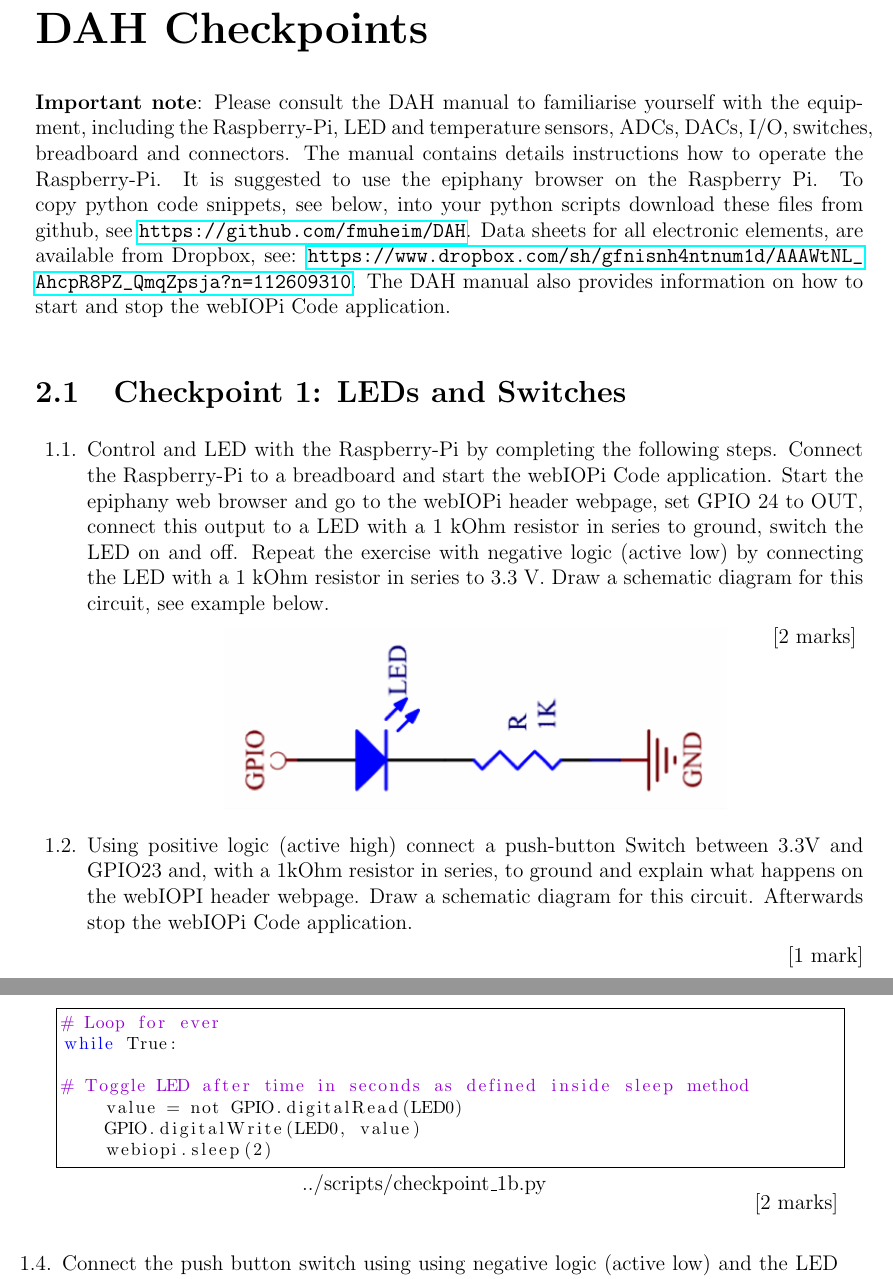
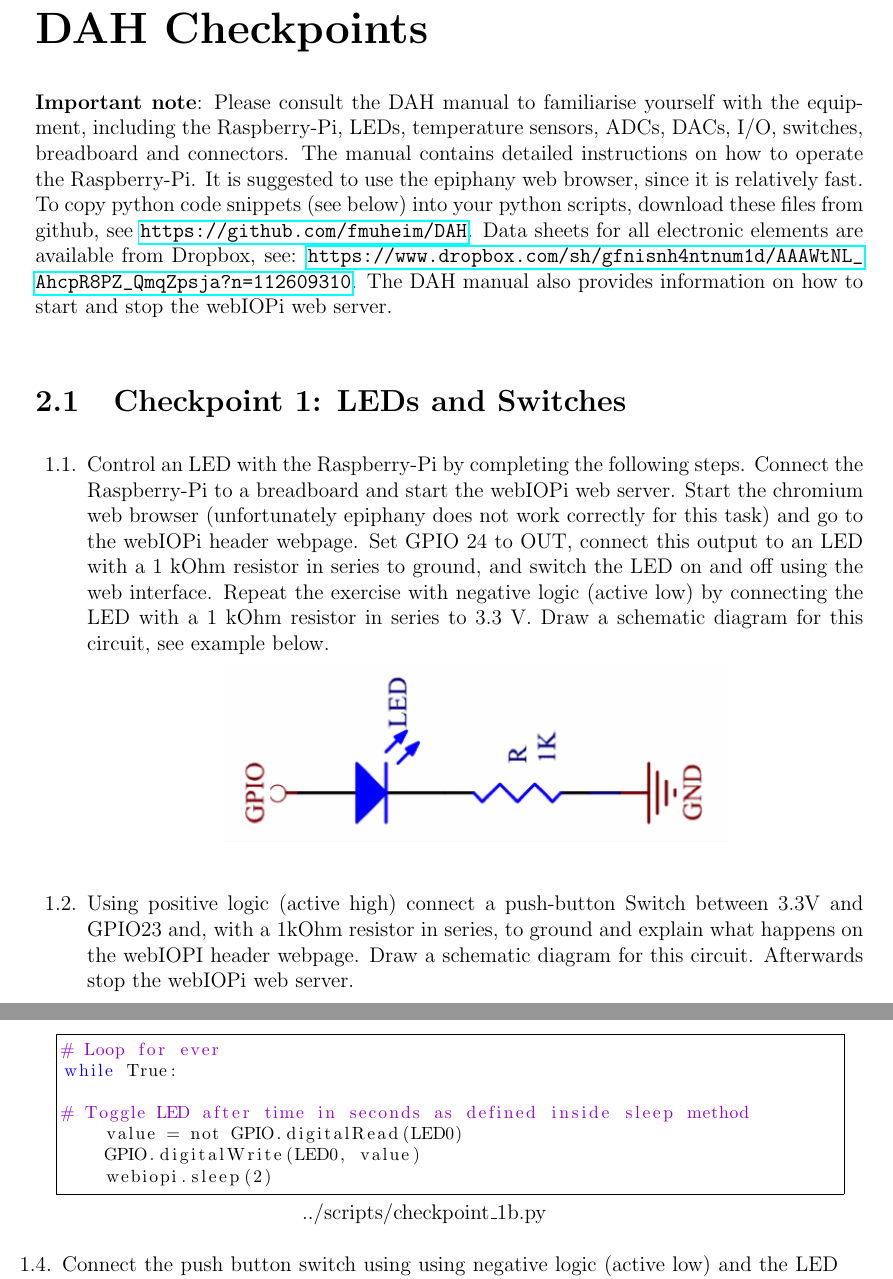
Before and after one commit to fmuheim/DAH, a LaTeX thesis (dah-latex/main.tex, which reads dah-latex/dah-checkpoints.tex): two parts of pages 8 and 9 of 55, joined at a grey line, cut so that both start at the same text. The pictures show the PDF file dah-latex/dah-all.pdf that the author committed with the source.

Commit message:
Updated Checkpoint 1 to remove marks, fix grammar/formatting, and modify browser advice

```diff
--- a/dah-latex/dah-checkpoints.tex
+++ b/dah-latex/dah-checkpoints.tex
@@ -1,21 +1,26 @@
 \chapter{DAH Checkpoints}
 \label{sec:checkpoints}
 \vspace*{-0.99cm}
-{\bf Important note}: Please consult the DAH manual to familiarise yourself with the equipment, including the Raspberry-Pi, LED and temperature sensors, ADCs, DACs, I/O, switches, breadboard and connectors. The manual contains details instructions how to operate the Raspberry-Pi. It is suggested to use the epiphany browser on the Raspberry Pi. To copy python code snippets, see below, into your python scripts download these files from github, see \url{https://github.com/fmuheim/DAH}.  Data sheets for all electronic elements, are available from Dropbox,
-see: \url{https://www.dropbox.com/sh/gfnisnh4ntnum1d/AAAWtNL_AhcpR8PZ_QmqZpsja?n=112609310}.
-The DAH manual also provides information on how to start and stop the \webIOPi Code application.
+{\bf Important note}: Please consult the DAH manual to familiarise yourself with the equipment, including the Raspberry-Pi, LEDs, temperature sensors, ADCs, DACs, I/O, switches, breadboard and connectors.
+The manual contains detailed instructions on how to operate the Raspberry-Pi.
+It is suggested to use the epiphany web browser, since it is relatively fast.
+To copy python code snippets (see below) into your python scripts, download these files from github, see \url{https://github.com/fmuheim/DAH}.
+Data sheets for all electronic elements are available from Dropbox, see: \url{https://www.dropbox.com/sh/gfnisnh4ntnum1d/AAAWtNL_AhcpR8PZ_QmqZpsja?n=112609310}.
+The DAH manual also provides information on how to start and stop the \webIOPi web server.
 
 \section{Checkpoint  1: LEDs and Switches}
 
 \begin{enumerate}
-\item [1.1.] Control and LED with the Raspberry-Pi by completing the following steps. Connect the Raspberry-Pi to a breadboard and start the \webIOPi Code application.
-Start the epiphany web browser and %on the Raspberry Pi and go to \url{localhost:8000}.
-go to the \webIOPi header webpage, set GPIO 24 to OUT, connect this output to a LED with a 1~kOhm resistor in series to ground, switch the LED on and off.  Repeat the exercise with negative logic (active low) by connecting the LED with a 1~kOhm resistor in series to 3.3 V.  Draw a schematic diagram for this circuit, see example below.
+\item [1.1.] Control an LED with the Raspberry-Pi by completing the following steps. Connect the Raspberry-Pi to a breadboard and start the \webIOPi web server.
+Start the chromium web browser (unfortunately epiphany does not work correctly for this task) and go to the \webIOPi header webpage.
+Set GPIO 24 to OUT, connect this output to an LED with a 1~kOhm resistor in series to ground, and switch the LED on and off using the web interface.
+Repeat the exercise with negative logic (active low) by connecting the LED with a 1~kOhm resistor in series to 3.3 V.
+Draw a schematic diagram for this circuit, see example below.
 
-\hfill [2 marks]
- \vspace*{-8mm}
- \begin{center}
- {\includegraphics[width=10cm]{figs/ActiveHighLED}}
- \end{center}
+%\hfill [2 marks]
+\vspace*{-8mm}
+\begin{center}
+{\includegraphics[width=10cm]{figs/ActiveHighLED}}
+\end{center}
 
 
@@ -23,9 +29,10 @@ go to the \webIOPi header webpage, set GPIO 24 to OUT, connect this output to a
 %Repeat the exercise with negative logic, explain it and draw a schematic diagram.
 
- \hfill [1 mark]\\
+%\hfill [1 mark]\\
 
 
-\item [1.3.]  Connect an LED with a 1~kOhm resistor as in checkpoint 1.1 above. Start python interactively to set GPIO 24.   Using the templates, import the webiopi framework, make a GPIO object and turn the LED on and off.
+\item [1.3.] Connect an LED with a 1~kOhm resistor as in checkpoint 1.1 above. Start python interactively to set GPIO 24.
+Using the code templates, import the webiopi framework, make a GPIO object and turn the LED on and off.
 %
 \begin{verbatim}
     studentn@dahpimm  ~ $ sudo python3
@@ -37,16 +44,17 @@ Write the first Python script to blink an LED for either positive or negative lo
 by adding a "while loop".\\
 
 \lstinputlisting{../scripts/checkpoint_1b.py}
-\vspace*{-0.5cm}
-\hfill [2 marks]\\
+%\vspace*{-0.5cm}
+%\hfill [2 marks]\\
 
 
-\item [1.4.]	  Connect the push button switch using  using negative logic (active low)  and the LED circuit with positive logic (active high).  Write a python script to toggle the LED status every time the push button switch is pushed. \\
+\item [1.4.] Connect the push button switch using using negative logic (active low) and the LED circuit with positive logic (active high).
+Write a python script to toggle the LED status every time the push button switch is pushed. \\
 %once using negative logic for the push button switch. Connect the push and positive logic for the LED. \\
 
 \lstinputlisting{../scripts/checkpoint_1c.py}
-\vspace*{-0.5cm}
-\hfill [2 marks]\\
+%\vspace*{-0.5cm}
+%\hfill [2 marks]\\
 
 
 \end{enumerate}
```
Also changed, not shown: dah-latex/dah-all.pdf, dah-latex/dah-checkpoints.tex (3 more changed lines).
